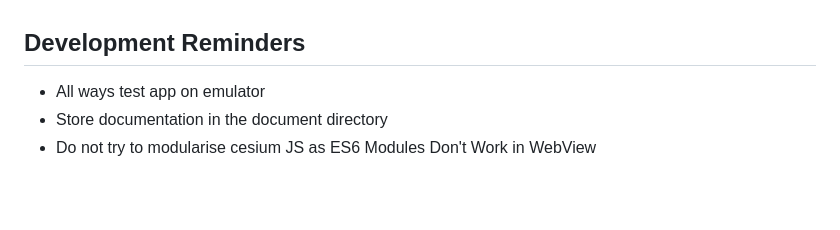
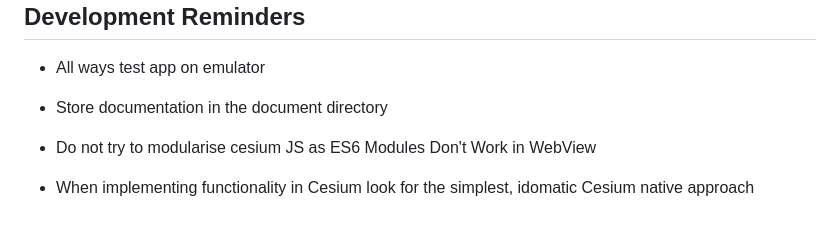
Before and after one commit to Kevin-McIsaac/the_paragliding_app, a Markdown page: CLAUDE.md, the part around the change. Drawn GitHub-style; blank space fills up the shorter version.

Commit message:
claude instruction

```diff
--- a/CLAUDE.md
+++ b/CLAUDE.md
@@ -101,3 +101,5 @@ For complete project history and detailed changelog, see [CHANGELOG.md](CHANGELO
 - All ways test app on emulator
 - Store documentation in the document directory
 - Do not try to modularise cesium JS as ES6 Modules Don't Work in WebView
+
+- When implementing functionality in Cesium look for the simplest, idomatic Cesium native approach
```
